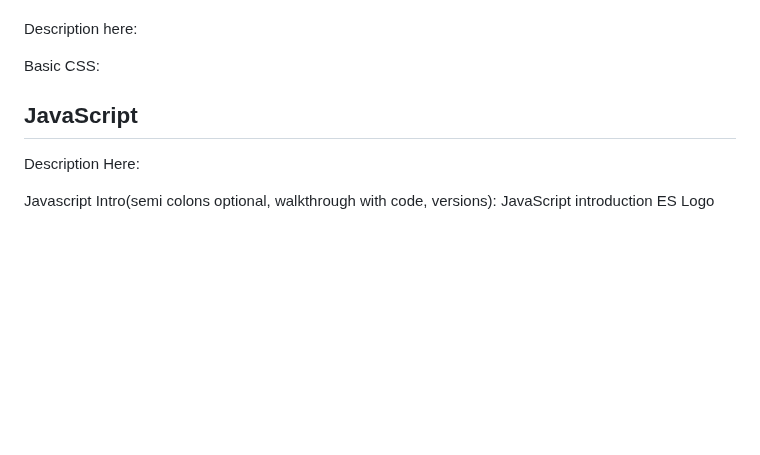
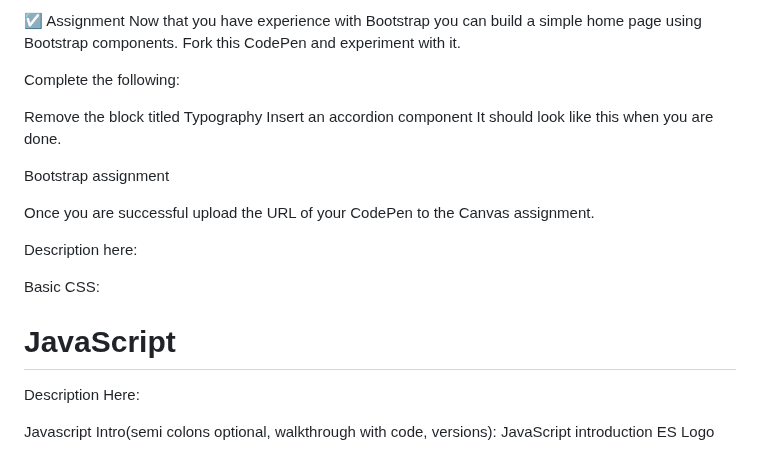
Before and after one commit to ilikewridingbikeseatingcukes/StartupCS260, a Markdown page: notes.md, the part around one of its changes. Drawn GitHub-style; blank space fills up the shorter version.

```diff
--- a/notes.md
+++ b/notes.md
@@ -18,10 +87,23 @@ Codepen:https://codepen.io/cukes/pen/NWJEVZo?editors=1000
+☑ Assignment
+Now that you have experience with Bootstrap you can build a simple home page using Bootstrap components. Fork this CodePen and experiment with it.
+
+Complete the following:
+
+Remove the block titled Typography
+Insert an accordion component
+It should look like this when you are done.
+
+Bootstrap assignment
+
+Once you are successful upload the URL of your CodePen to the Canvas assignment.
+
 
 Description here:
 
 Basic CSS:
 
 
-## JavaScript
+# JavaScript
 Description Here:
 
 
```
Also changed, not shown: other parts of notes.md (+74 -5 lines).
